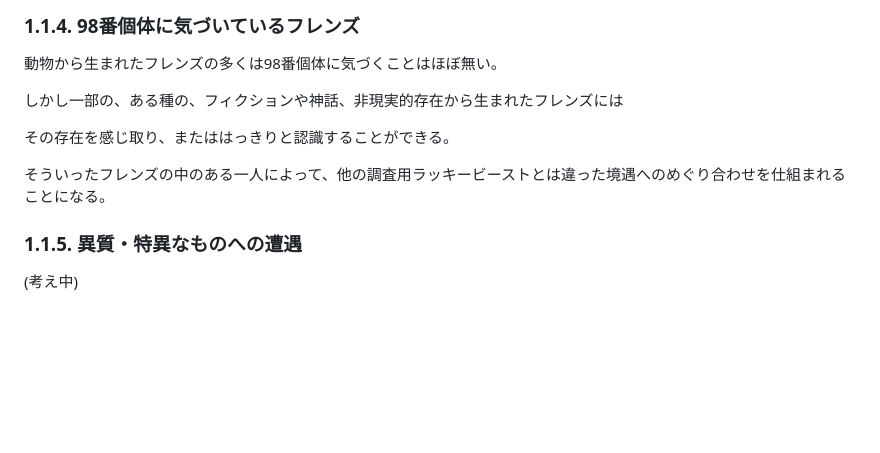
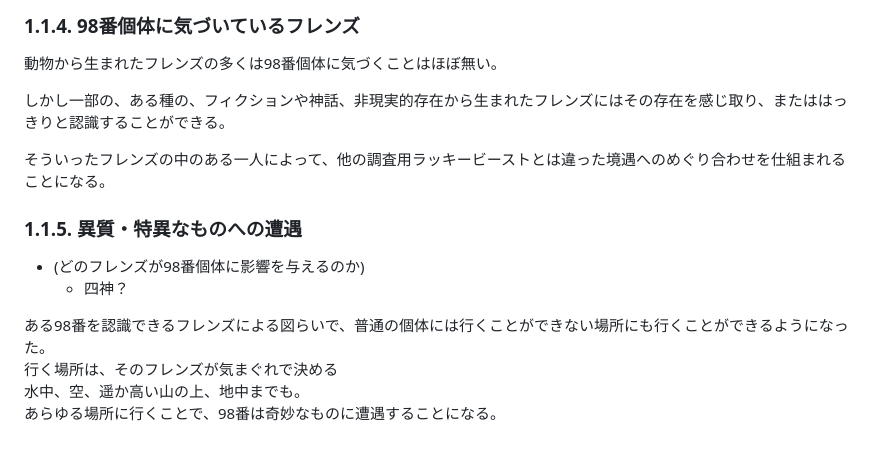
Before and after one commit to niwune2/myNotes, a Markdown page: 創作メモ/FilmsOf_98/FilmsOf_98.md, the part around the change. Drawn GitHub-style; blank space fills up the shorter version.

```diff
--- a/創作メモ/FilmsOf_98/FilmsOf_98.md
+++ b/創作メモ/FilmsOf_98/FilmsOf_98.md
@@ -46,12 +46,16 @@
 
 動物から生まれたフレンズの多くは98番個体に気づくことはほぼ無い。
 
-しかし一部の、ある種の、フィクションや神話、非現実的存在から生まれたフレンズには
-
-その存在を感じ取り、またははっきりと認識することができる。
+しかし一部の、ある種の、フィクションや神話、非現実的存在から生まれたフレンズにはその存在を感じ取り、またははっきりと認識することができる。
 
 そういったフレンズの中のある一人によって、他の調査用ラッキービーストとは違った境遇へのめぐり合わせを仕組まれることになる。
 
 ### 1.1.5. 異質・特異なものへの遭遇
 
-(考え中)
+- (どのフレンズが98番個体に影響を与えるのか)
+  - 四神？
+
+ある98番を認識できるフレンズによる図らいで、普通の個体には行くことができない場所にも行くことができるようになった。
+行く場所は、そのフレンズが気まぐれで決める
+水中、空、遥か高い山の上、地中までも。
+あらゆる場所に行くことで、98番は奇妙なものに遭遇することになる。
```
Also changed, not shown: 創作メモ/Cell's_Eyes/Cell'sEyes.md (+31 -13 lines).
